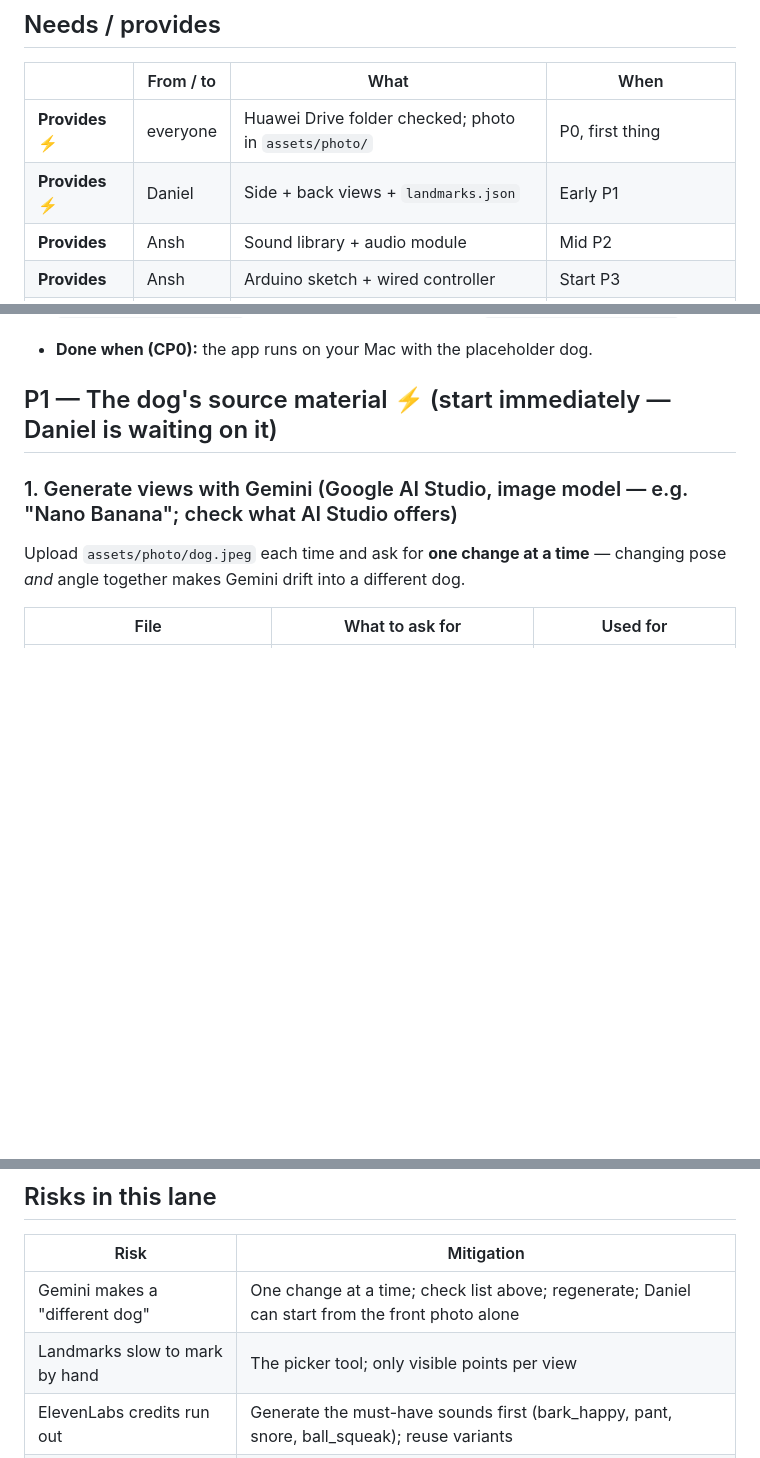
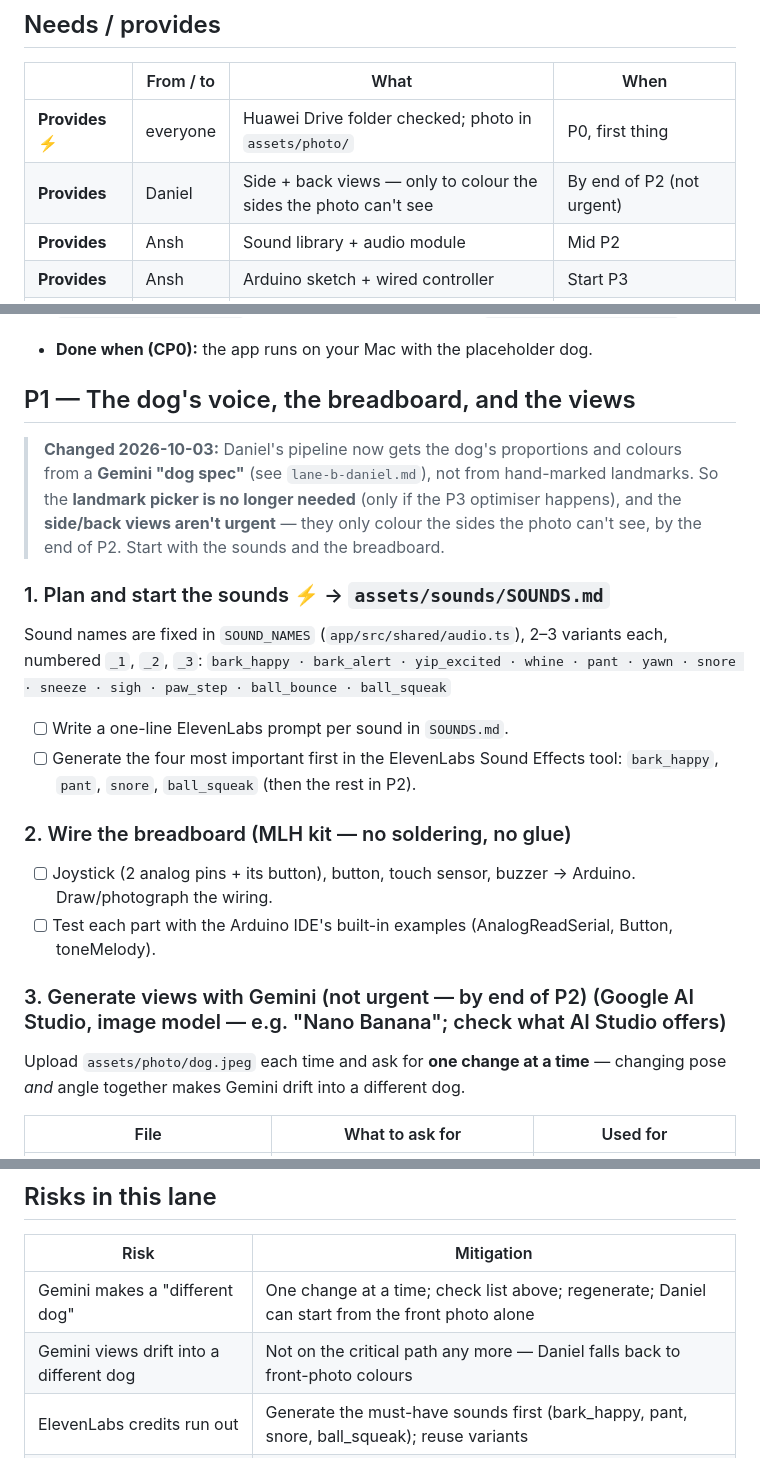
Before and after one commit to zorojuro12/zoomies, a Markdown page: docs/plans/lane-c-abel.md, 3 parts joined by grey strips. Rendered like a GitHub page; blank space fills up the shorter version.

```diff
--- a/docs/plans/lane-c-abel.md
+++ b/docs/plans/lane-c-abel.md
@@ -34,7 +34,7 @@
 | | From / to | What | When |
 |---|---|---|---|
 | **Provides** ⚡ | everyone | Huawei Drive folder checked; photo in `assets/photo/` | P0, first thing |
-| **Provides** ⚡ | Daniel | Side + back views + `landmarks.json` | Early P1 |
+| **Provides** | Daniel | Side + back views — only to colour the sides the photo can't see | By end of P2 (not urgent) |
 | **Provides** | Ansh | Sound library + audio module | Mid P2 |
 | **Provides** | Ansh | Arduino sketch + wired controller | Start P3 |
 | **Needs** | Daniel | Pose & shape editor | End P2 (for likeness tuning in P3) |
@@ -49,9 +49,21 @@
 - [ ] Contracts review (with Ansh + Daniel): check the **landmarks format** (`00-shared.md` §3.9, `app/src/shared/landmarks.ts`), the **sound names** (`SOUND_NAMES` in `app/src/shared/audio.ts`), and the **serial protocol** (§3.7, `app/src/shared/serial.ts`).
 - **Done when (CP0):** the app runs on your Mac with the placeholder dog.
 
-## P1 — The dog's source material ⚡ (start immediately — Daniel is waiting on it)
+## P1 — The dog's voice, the breadboard, and the views
 
-### 1. Generate views with Gemini (Google AI Studio, image model — e.g. "Nano Banana"; check what AI Studio offers)
+> **Changed 2026-10-03:** Daniel's pipeline now gets the dog's proportions and colours from a **Gemini "dog spec"** (see `lane-b-daniel.md`), not from hand-marked landmarks. So the **landmark picker is no longer needed** (only if the P3 optimiser happens), and the **side/back views aren't urgent** — they only colour the sides the photo can't see, by the end of P2. Start with the sounds and the breadboard.
+
+### 1. Plan and start the sounds ⚡ → `assets/sounds/SOUNDS.md`
+Sound names are fixed in `SOUND_NAMES` (`app/src/shared/audio.ts`), 2–3 variants each, numbered `_1`, `_2`, `_3`:
+`bark_happy · bark_alert · yip_excited · whine · pant · yawn · snore · sneeze · sigh · paw_step · ball_bounce · ball_squeak`
+- [ ] Write a one-line ElevenLabs prompt per sound in `SOUNDS.md`.
+- [ ] Generate the four most important first in the ElevenLabs Sound Effects tool: `bark_happy`, `pant`, `snore`, `ball_squeak` (then the rest in P2).
+
+### 2. Wire the breadboard (MLH kit — no soldering, no glue)
+- [ ] Joystick (2 analog pins + its button), button, touch sensor, buzzer → Arduino. Draw/photograph the wiring.
+- [ ] Test each part with the Arduino IDE's built-in examples (AnalogReadSerial, Button, toneMelody).
+
+### 3. Generate views with Gemini (not urgent — by end of P2) (Google AI Studio, image model — e.g. "Nano Banana"; check what AI Studio offers)
 Upload `assets/photo/dog.jpeg` each time and ask for **one change at a time** — changing pose *and* angle together makes Gemini drift into a different dog.
 
 | File | What to ask for | Used for |
@@ -115,7 +121,7 @@ Sound names (agree in the contracts session; 2–3 variants each, numbered `_1`,
 | Risk | Mitigation |
 |---|---|
 | Gemini makes a "different dog" | One change at a time; check list above; regenerate; Daniel can start from the front photo alone |
-| Landmarks slow to mark by hand | The picker tool; only visible points per view |
+| Gemini views drift into a different dog | Not on the critical path any more — Daniel falls back to front-photo colours |
 | ElevenLabs credits run out | Generate the must-have sounds first (bark_happy, pant, snore, ball_squeak); reuse variants |
 | Hardware part doesn't work | Test each part alone first; the mouse fallback means the demo never depends on it |
 | New to Claude Code | Default permission mode, `c/` branches, ask Ansh/Daniel after 15 minutes stuck |
```
Also changed, not shown: other parts of docs/plans/lane-c-abel.md (+9 -15 lines), docs/plans/00-shared.md (+3 -3 lines).
